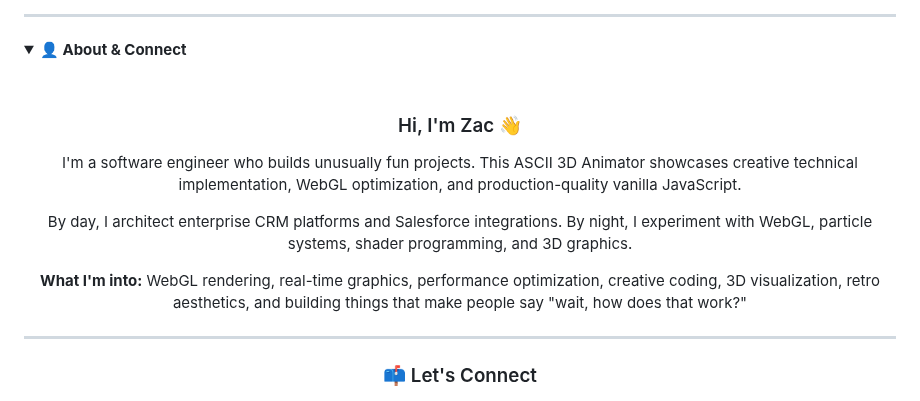
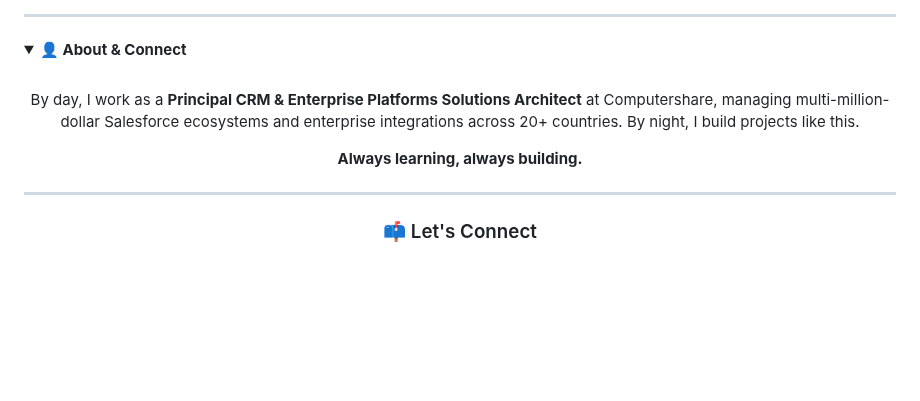
Before and after one commit to Zacsluss/ascii_3d_animator, a Markdown page: README.md, the part around the change. Rendered like a GitHub page; blank space fills up the shorter version.

Commit message:
docs: update About & Connect section to match exact format
- Update bio to highlight Principal CRM & Enterprise Platforms Solutions Architect role
- Mention Computershare, multi-million-dollar Salesforce ecosystems, and 20+ countries
- Simplify to "Always learning, always building." tagline
- Remove extraneous details to keep section concise

```diff
--- a/README.md
+++ b/README.md
@@ -938,13 +938,9 @@ See [CHANGELOG.md](CHANGELOG.md) for version history.
 
 <div align="center">
 
-### Hi, I'm Zac 👋
+By day, I work as a **Principal CRM & Enterprise Platforms Solutions Architect** at Computershare, managing multi-million-dollar Salesforce ecosystems and enterprise integrations across 20+ countries. By night, I build projects like this.
 
-I'm a software engineer who builds unusually fun projects. This ASCII 3D Animator showcases creative technical implementation, WebGL optimization, and production-quality vanilla JavaScript.
-
-By day, I architect enterprise CRM platforms and Salesforce integrations. By night, I experiment with WebGL, particle systems, shader programming, and 3D graphics.
-
-**What I'm into:** WebGL rendering, real-time graphics, performance optimization, creative coding, 3D visualization, retro aesthetics, and building things that make people say "wait, how does that work?"
+**Always learning, always building.**
 
 ---
 
```
